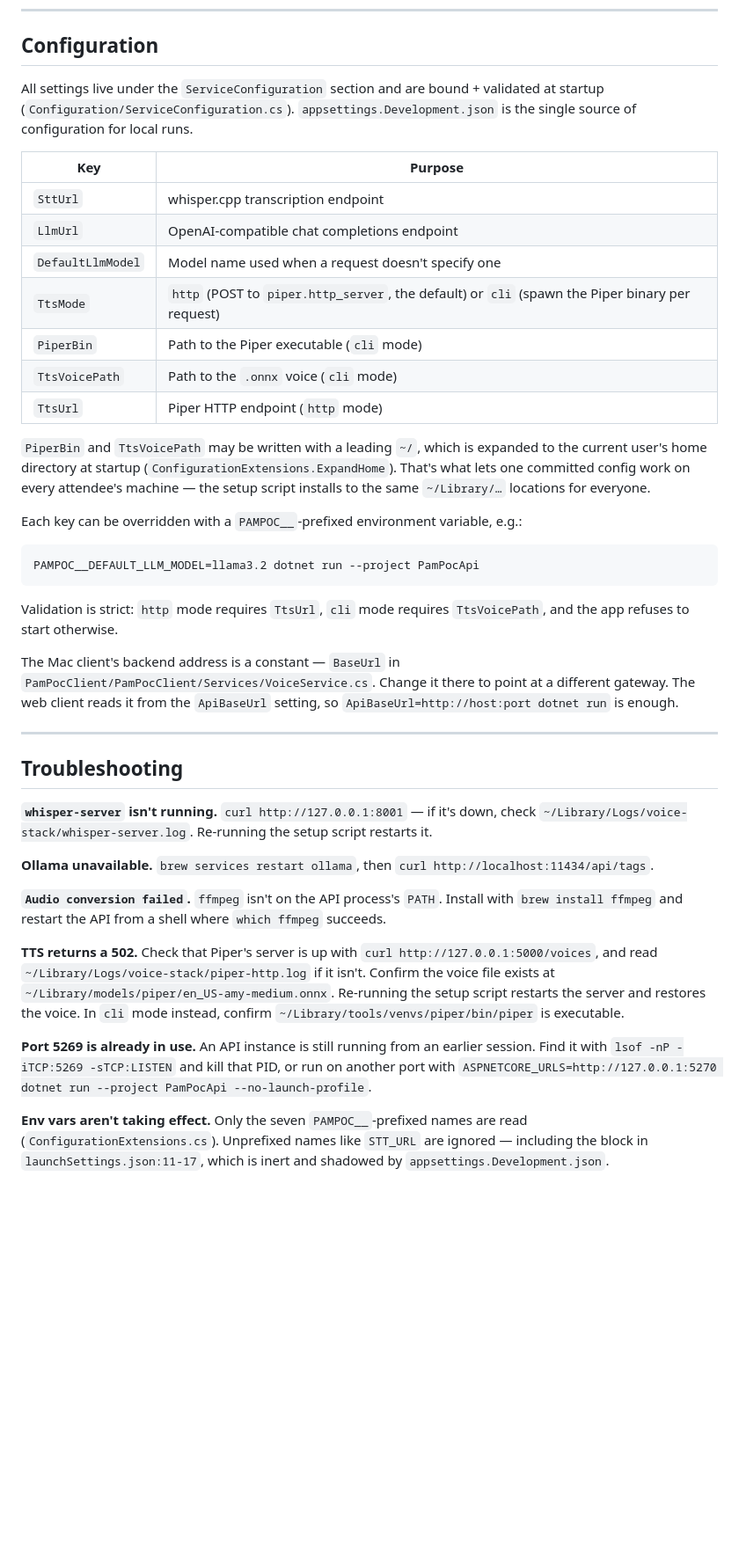
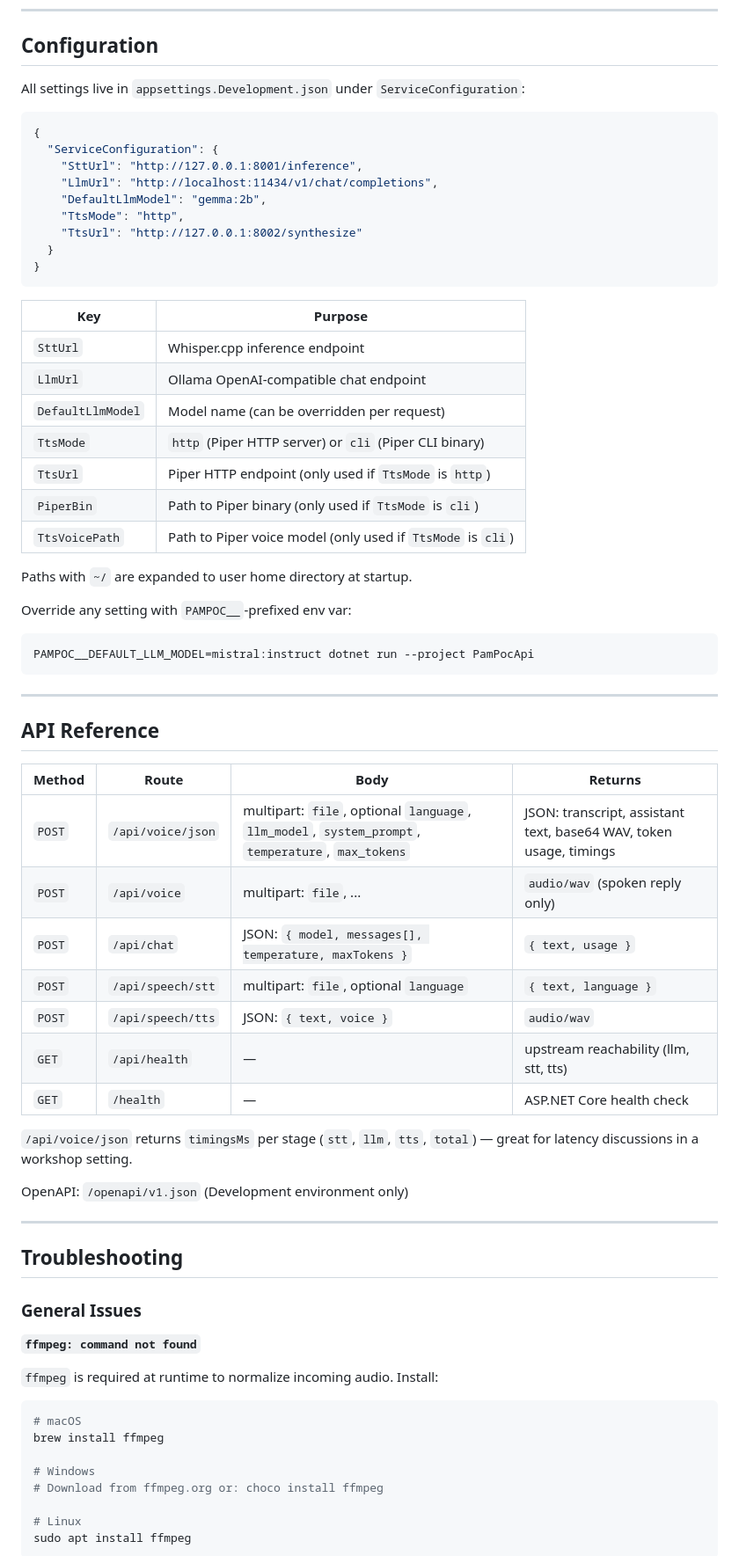
Before and after one commit to Intelliabb/pampoc, a Markdown page: README.md, the part around one of its changes. Shown at 88% size. Drawn GitHub-style; blank space fills up the shorter version.

````diff
--- a/README.md
+++ b/README.md
@@ -167,59 +335,74 @@ OpenAPI is exposed at `/openapi/v1.json` in the Development environment.
 
 ## Configuration
 
-All settings live under the `ServiceConfiguration` section and are bound + validated at startup
-(`Configuration/ServiceConfiguration.cs`). `appsettings.Development.json` is the single source of
-configuration for local runs.
+All settings live in `appsettings.Development.json` under `ServiceConfiguration`:
+
+```json
+{
+  "ServiceConfiguration": {
+    "SttUrl": "http://127.0.0.1:8001/inference",
+    "LlmUrl": "http://localhost:11434/v1/chat/completions",
+    "DefaultLlmModel": "gemma:2b",
+    "TtsMode": "http",
+    "TtsUrl": "http://127.0.0.1:8002/synthesize"
+  }
+}
+```
 
 | Key | Purpose |
 |---|---|
-| `SttUrl` | whisper.cpp transcription endpoint |
-| `LlmUrl` | OpenAI-compatible chat completions endpoint |
-| `DefaultLlmModel` | Model name used when a request doesn't specify one |
-| `TtsMode` | `http` (POST to `piper.http_server`, the default) or `cli` (spawn the Piper binary per request) |
-| `PiperBin` | Path to the Piper executable (`cli` mode) |
-| `TtsVoicePath` | Path to the `.onnx` voice (`cli` mode) |
-| `TtsUrl` | Piper HTTP endpoint (`http` mode) |
+| `SttUrl` | Whisper.cpp inference endpoint |
+| `LlmUrl` | Ollama OpenAI-compatible chat endpoint |
+| `DefaultLlmModel` | Model name (can be overridden per request) |
+| `TtsMode` | `http` (Piper HTTP server) or `cli` (Piper CLI binary) |
+| `TtsUrl` | Piper HTTP endpoint (only used if `TtsMode` is `http`) |
+| `PiperBin` | Path to Piper binary (only used if `TtsMode` is `cli`) |
+| `TtsVoicePath` | Path to Piper voice model (only used if `TtsMode` is `cli`) |
 
-`PiperBin` and `TtsVoicePath` may be written with a leading `~/`, which is expanded to the current user's
-home directory at startup (`ConfigurationExtensions.ExpandHome`). That's what lets one committed config work
-on every attendee's machine — the setup script installs to the same `~/Library/…` locations for everyone.
+Paths with `~/` are expanded to user home directory at startup.
 
-Each key can be overridden with a `PAMPOC__`-prefixed environment variable, e.g.:
+Override any setting with `PAMPOC__`-prefixed env var:
 
 ```bash
-PAMPOC__DEFAULT_LLM_MODEL=llama3.2 dotnet run --project PamPocApi
+PAMPOC__DEFAULT_LLM_MODEL=mistral:instruct dotnet run --project PamPocApi
 ```
 
-Validation is strict: `http` mode requires `TtsUrl`, `cli` mode requires `TtsVoicePath`, and the app refuses
-to start otherwise.
+---
 
-The Mac client's backend address is a constant — `BaseUrl` in
-`PamPocClient/PamPocClient/Services/VoiceService.cs`. Change it there to point at a different gateway.
-The web client reads it from the `ApiBaseUrl` setting, so `ApiBaseUrl=http://host:port dotnet run` is enough.
+## API Reference
+
+| Method | Route | Body | Returns |
+|---|---|---|---|
+| `POST` | `/api/voice/json` | multipart: `file`, optional `language`, `llm_model`, `system_prompt`, `temperature`, `max_tokens` | JSON: transcript, assistant text, base64 WAV, token usage, timings |
+| `POST` | `/api/voice` | multipart: `file`, ... | `audio/wav` (spoken reply only) |
+| `POST` | `/api/chat` | JSON: `{ model, messages[], temperature, maxTokens }` | `{ text, usage }` |
+| `POST` | `/api/speech/stt` | multipart: `file`, optional `language` | `{ text, language }` |
+| `POST` | `/api/speech/tts` | JSON: `{ text, voice }` | `audio/wav` |
+| `GET` | `/api/health` | — | upstream reachability (llm, stt, tts) |
+| `GET` | `/health` | — | ASP.NET Core health check |
+
+`/api/voice/json` returns `timingsMs` per stage (`stt`, `llm`, `tts`, `total`) — great for latency discussions in a workshop setting.
+
+OpenAPI: `/openapi/v1.json` (Development environment only)
 
 ---
 
 ## Troubleshooting
 
-**`whisper-server` isn't running.** `curl http://127.0.0.1:8001` — if it's down, check
-`~/Library/Logs/voice-stack/whisper-server.log`. Re-running the setup script restarts it.
+### General Issues
 
-**Ollama unavailable.** `brew services restart ollama`, then `curl http://localhost:11434/api/tags`.
+**`ffmpeg: command not found`**
 
-**`Audio conversion failed`.** `ffmpeg` isn't on the API process's `PATH`. Install with `brew install ffmpeg`
-and restart the API from a shell where `which ffmpeg` succeeds.
+`ffmpeg` is required at runtime to normalize incoming audio. Install:
 
-**TTS returns a 502.** Check that Piper's server is up with `curl http://127.0.0.1:5000/voices`, and read
-`~/Library/Logs/voice-stack/piper-http.log` if it isn't. Confirm the voice file exists at
-`~/Library/models/piper/en_US-amy-medium.onnx`. Re-running the setup script restarts the server and
-restores the voice. In `cli` mode instead, confirm `~/Library/tools/venvs/piper/bin/piper` is executable.
+```bash
+# macOS
+brew install ffmpeg
 
-**Port 5269 is already in use.** An API instance is still running from an earlier session. Find it with
-`lsof -nP -iTCP:5269 -sTCP:LISTEN` and kill that PID, or run on another port with
-`ASPNETCORE_URLS=http://127.0.0.1:5270 dotnet run --project PamPocApi --no-launch-profile`.
+# Windows
+# Download from ffmpeg.org or: choco install ffmpeg
 
-**Env vars aren't taking effect.** Only the seven `PAMPOC__`-prefixed names are read
-(`ConfigurationExtensions.cs`). Unprefixed names like `STT_URL` are ignored — including the block in
-`launchSettings.json:11-17`, which is inert and shadowed by `appsettings.Development.json`.
+# Linux
+sudo apt install ffmpeg
+```
 
````
Also changed, not shown: other parts of README.md (+351 -87 lines).
